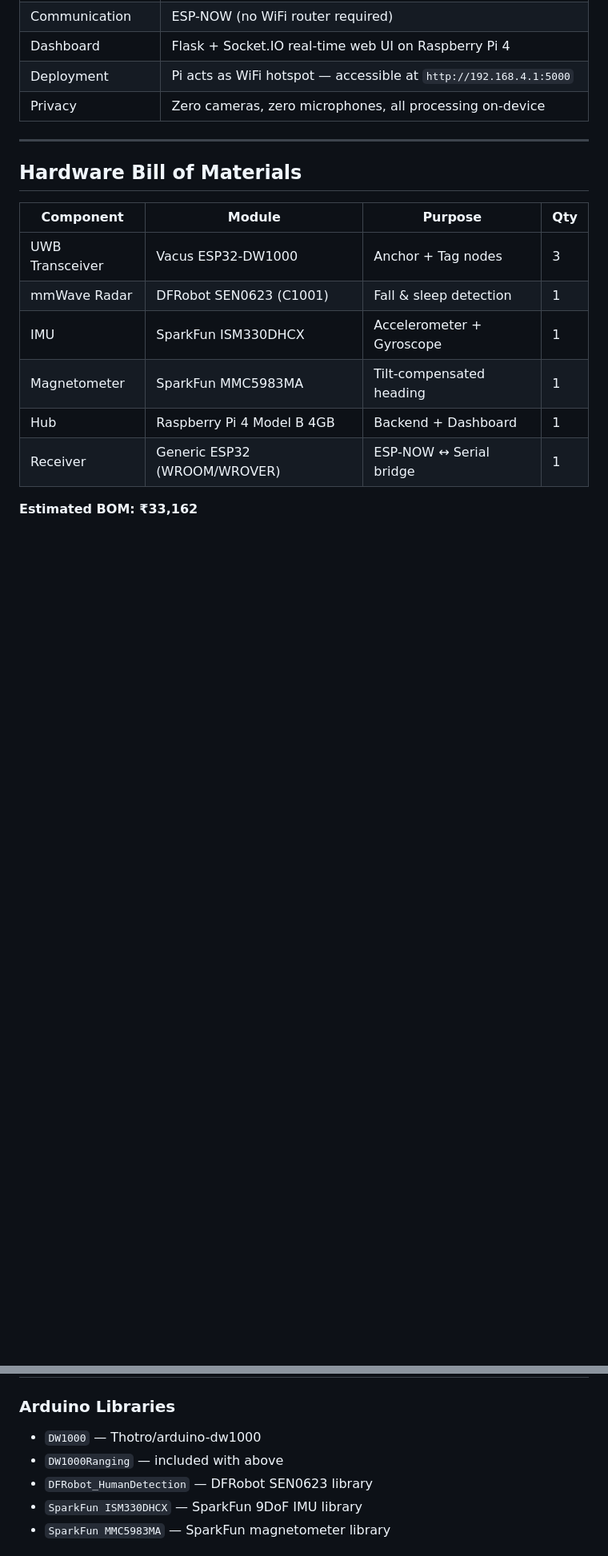
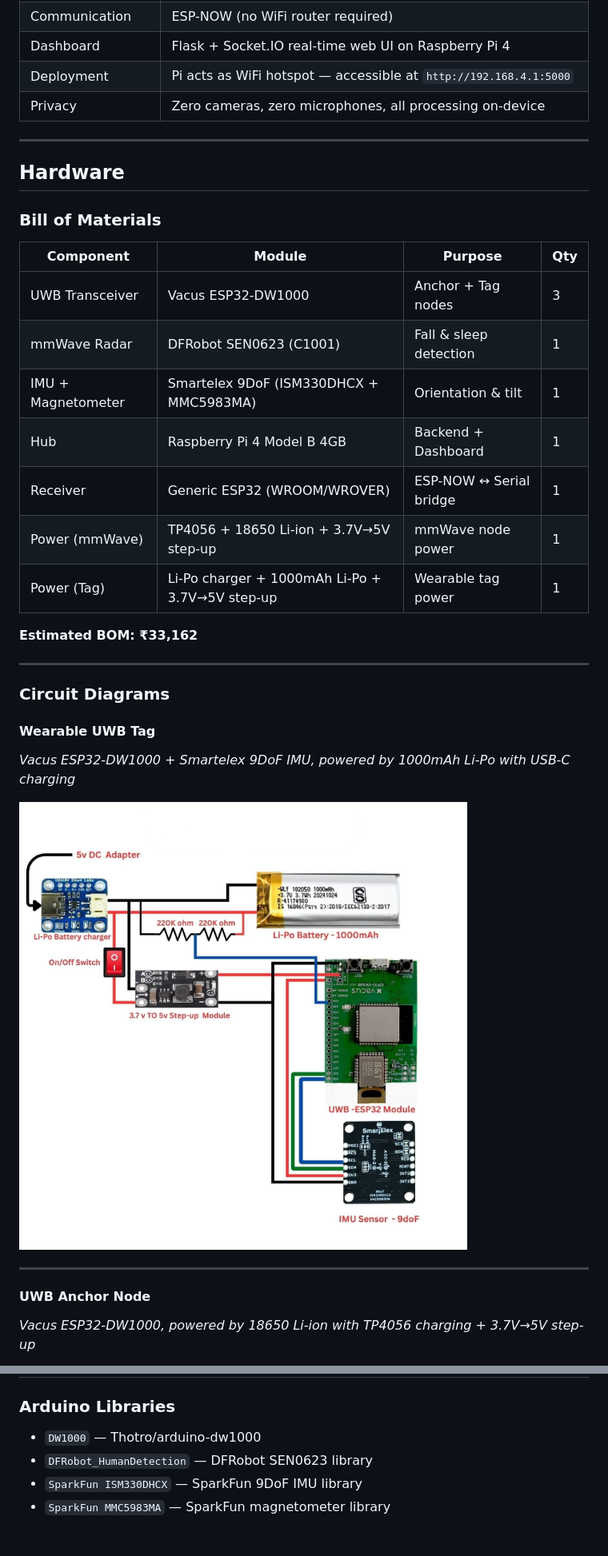
Before and after one commit to Abhijithuprabhu/NightWatch, a Markdown page: README.md, 2 parts joined by grey strips. Shown at 80% size. GitHub-like rendering; blank space fills up the shorter version.

Commit message:
Enhance README with dashboard and hardware information
Added dashboard section with images and hardware details.

```diff
--- a/README.md
+++ b/README.md
@@ -65,15 +74,33 @@ The system combines **UWB-based indoor localization**, **60 GHz mmWave radar sen
 
 ---
 
-## Hardware Bill of Materials
+## Hardware
+
+### Bill of Materials
 
 | Component | Module | Purpose | Qty |
 |---|---|---|---|
 | UWB Transceiver | Vacus ESP32-DW1000 | Anchor + Tag nodes | 3 |
 | mmWave Radar | DFRobot SEN0623 (C1001) | Fall & sleep detection | 1 |
-| IMU | SparkFun ISM330DHCX | Accelerometer + Gyroscope | 1 |
-| Magnetometer | SparkFun MMC5983MA | Tilt-compensated heading | 1 |
+| IMU + Magnetometer | Smartelex 9DoF (ISM330DHCX + MMC5983MA) | Orientation & tilt | 1 |
 | Hub | Raspberry Pi 4 Model B 4GB | Backend + Dashboard | 1 |
 | Receiver | Generic ESP32 (WROOM/WROVER) | ESP-NOW ↔ Serial bridge | 1 |
+| Power (mmWave) | TP4056 + 18650 Li-ion + 3.7V→5V step-up | mmWave node power | 1 |
+| Power (Tag) | Li-Po charger + 1000mAh Li-Po + 3.7V→5V step-up | Wearable tag power | 1 |
 
 **Estimated BOM: ₹33,162**
+
+---
+
+### Circuit Diagrams
+
+#### Wearable UWB Tag
+*Vacus ESP32-DW1000 + Smartelex 9DoF IMU, powered by 1000mAh Li-Po with USB-C charging*
+
+![Wearable Tag Wiring](hardware/images/wearable_tag_wiring.jpeg)
+
+---
+
+#### UWB Anchor Node
+*Vacus ESP32-DW1000, powered by 18650 Li-ion with TP4056 charging + 3.7V→5V step-up*
+
@@ -225,7 +259,6 @@ See [`docs/DEPLOY.md`](docs/DEPLOY.md) for full deployment reference including s
 
 ### Arduino Libraries
 - `DW1000` — Thotro/arduino-dw1000
-- `DW1000Ranging` — included with above
 - `DFRobot_HumanDetection` — DFRobot SEN0623 library
 - `SparkFun ISM330DHCX` — SparkFun 9DoF IMU library
 - `SparkFun MMC5983MA` — SparkFun magnetometer library
```
Also changed, not shown: other parts of README.md (+36 -20 lines).
